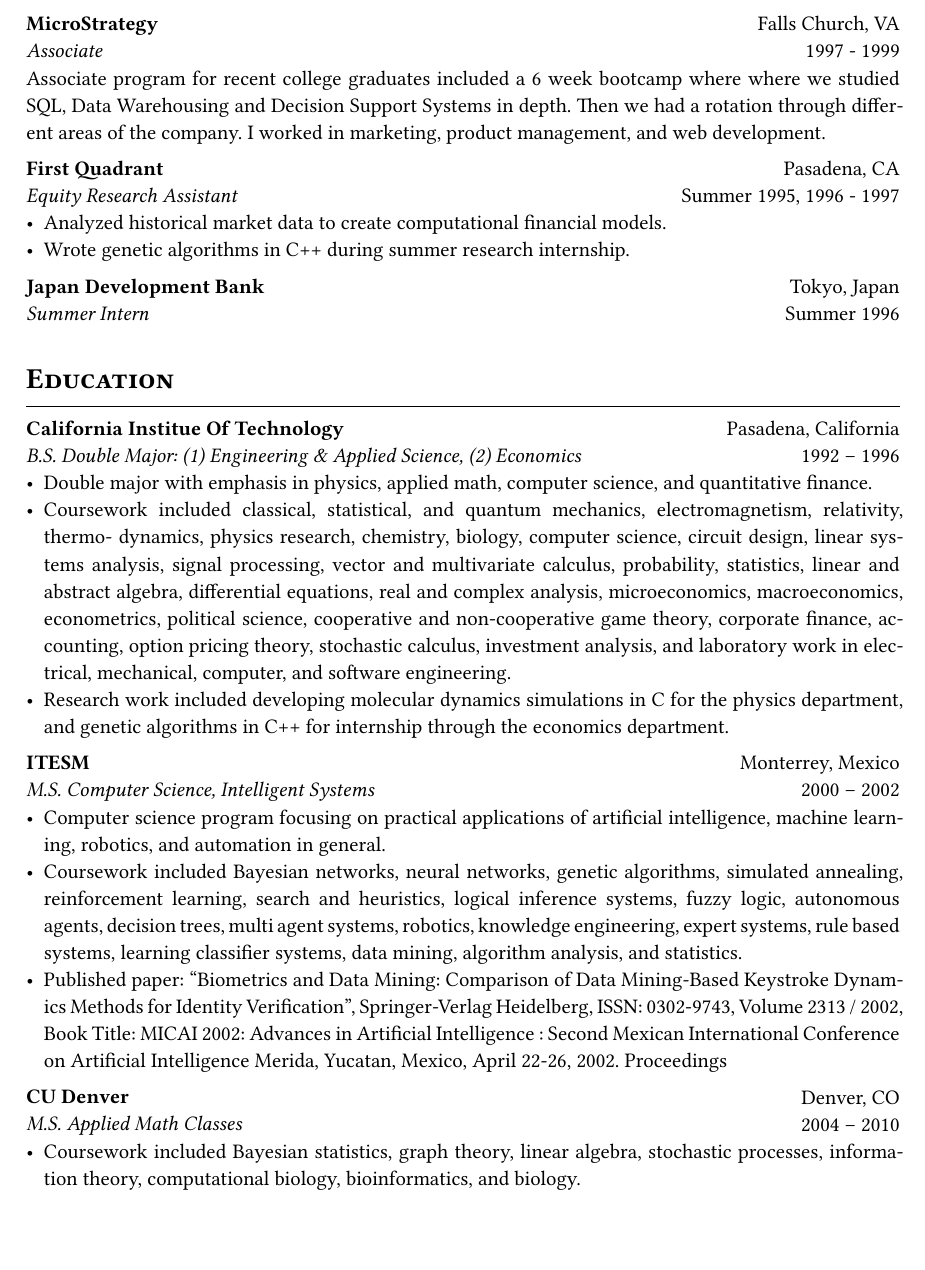
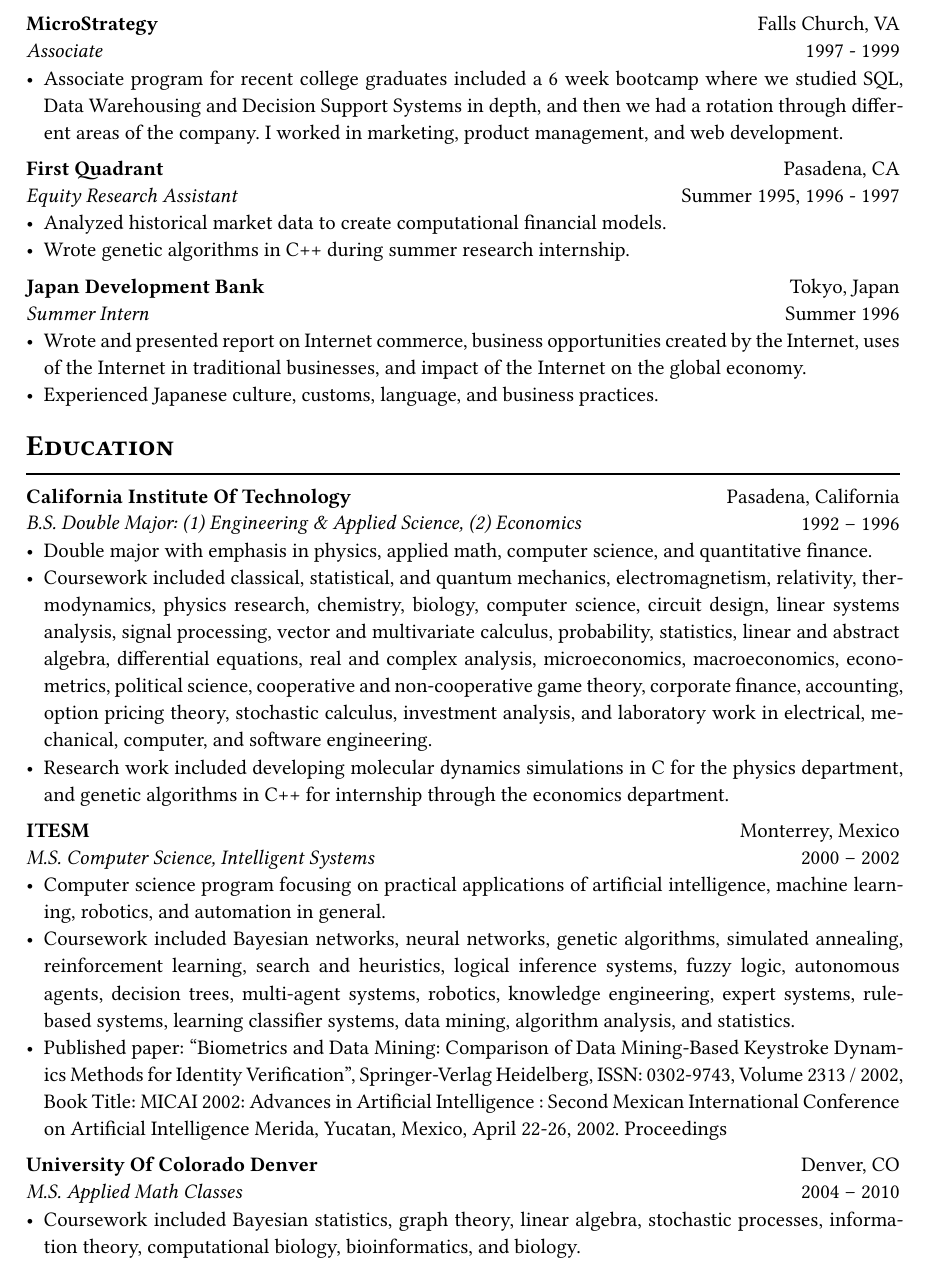
Before and after one commit to freefrancisco/typst-resume, a Typst document (resume.typ): part of page 3 of 4, cut so that both start at the same text, the shorter picture padded with empty space. The pictures show the PDF file resume.pdf that the author committed with the source.

Commit message:
fix typos and grammatical errors

```diff
--- a/resume.typ
+++ b/resume.typ
@@ -181,7 +181,7 @@
   "Falls Church, VA",
   "1997 - 1999",
   [
-    Associate program for recent college graduates included a 6 week bootcamp where where we studied SQL, Data Warehousing and Decision Support Systems in depth. Then we had a rotation through different areas of the company. I worked in marketing, product management, and web development.
+    - Associate program for recent college graduates included a 6 week bootcamp where we studied SQL, Data Warehousing and Decision Support Systems in depth, and then we had a rotation through different areas of the company. I worked in marketing, product management, and web development.
   ]
 )
 #exp(
@@ -202,18 +202,20 @@
   "Tokyo, Japan",
   "Summer 1996",
   [
+    - Wrote and presented report on Internet commerce, business opportunities created by the Internet, uses of the Internet in traditional businesses, and impact of the Internet on the global economy.
+    - Experienced Japanese culture, customs, language, and business practices.
   ]
 )
 
 = Education
 #exp(
-  "California Institue Of Technology",
+  "California Institute Of Technology",
   "B.S. Double Major: (1) Engineering & Applied Science, (2) Economics",
   "Pasadena, California",
   "1992 – 1996",
   [
     - Double major with emphasis in physics, applied math, computer science, and quantitative finance.
-    - Coursework included classical, statistical, and quantum mechanics, electromagnetism, relativity, thermo- dynamics, physics research, chemistry, biology, computer science, circuit design, linear systems analysis, signal processing, vector and multivariate calculus, probability, statistics, linear and abstract algebra, differential equations, real and complex analysis, microeconomics, macroeconomics, econometrics, political science, cooperative and non-cooperative game theory, corporate finance, accounting, option pricing theory, stochastic calculus, investment analysis, and laboratory work in electrical, mechanical, computer, and software engineering.
+    - Coursework included classical, statistical, and quantum mechanics, electromagnetism, relativity, thermodynamics, physics research, chemistry, biology, computer science, circuit design, linear systems analysis, signal processing, vector and multivariate calculus, probability, statistics, linear and abstract algebra, differential equations, real and complex analysis, microeconomics, macroeconomics, econometrics, political science, cooperative and non-cooperative game theory, corporate finance, accounting, option pricing theory, stochastic calculus, investment analysis, and laboratory work in electrical, mechanical, computer, and software engineering.
     - Research work included developing molecular dynamics simulations in C for the physics department, and genetic algorithms in C++ for internship through the economics department.
   ]
 )
@@ -224,12 +226,12 @@
   "2000 – 2002",
   [
     - Computer science program focusing on practical applications of artificial intelligence, machine learning, robotics, and automation in general.
-    - Coursework included Bayesian networks, neural networks, genetic algorithms, simulated annealing, reinforcement learning, search and heuristics, logical inference systems, fuzzy logic, autonomous agents, decision trees, multi agent systems, robotics, knowledge engineering, expert systems, rule based systems, learning classifier systems, data mining, algorithm analysis, and statistics.
+    - Coursework included Bayesian networks, neural networks, genetic algorithms, simulated annealing, reinforcement learning, search and heuristics, logical inference systems, fuzzy logic, autonomous agents, decision trees, multi-agent systems, robotics, knowledge engineering, expert systems, rule-based systems, learning classifier systems, data mining, algorithm analysis, and statistics.
     - Published paper: “Biometrics and Data Mining: Comparison of Data Mining-Based Keystroke Dynamics Methods for Identity Verification”, Springer-Verlag Heidelberg, ISSN: 0302-9743, Volume 2313 / 2002, Book Title: MICAI 2002: Advances in Artificial Intelligence : Second Mexican International Conference on Artificial Intelligence Merida, Yucatan, Mexico, April 22-26, 2002. Proceedings
   ]
 )
 #exp(
-  "CU Denver",
+  "University Of Colorado Denver",
   "M.S. Applied Math Classes",
   "Denver, CO",
   "2004 – 2010",
```
Also changed, not shown: resume.pdf, resume.typ (8 more changed lines).
